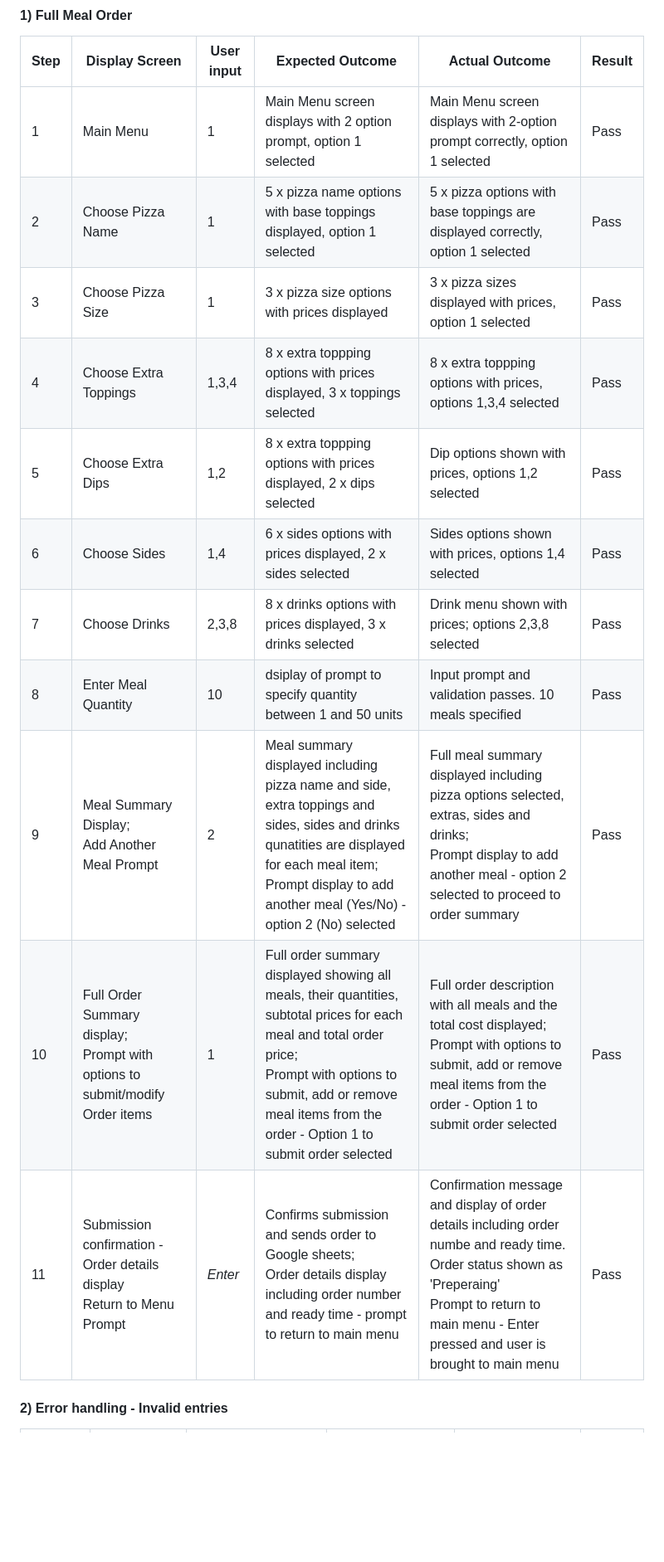
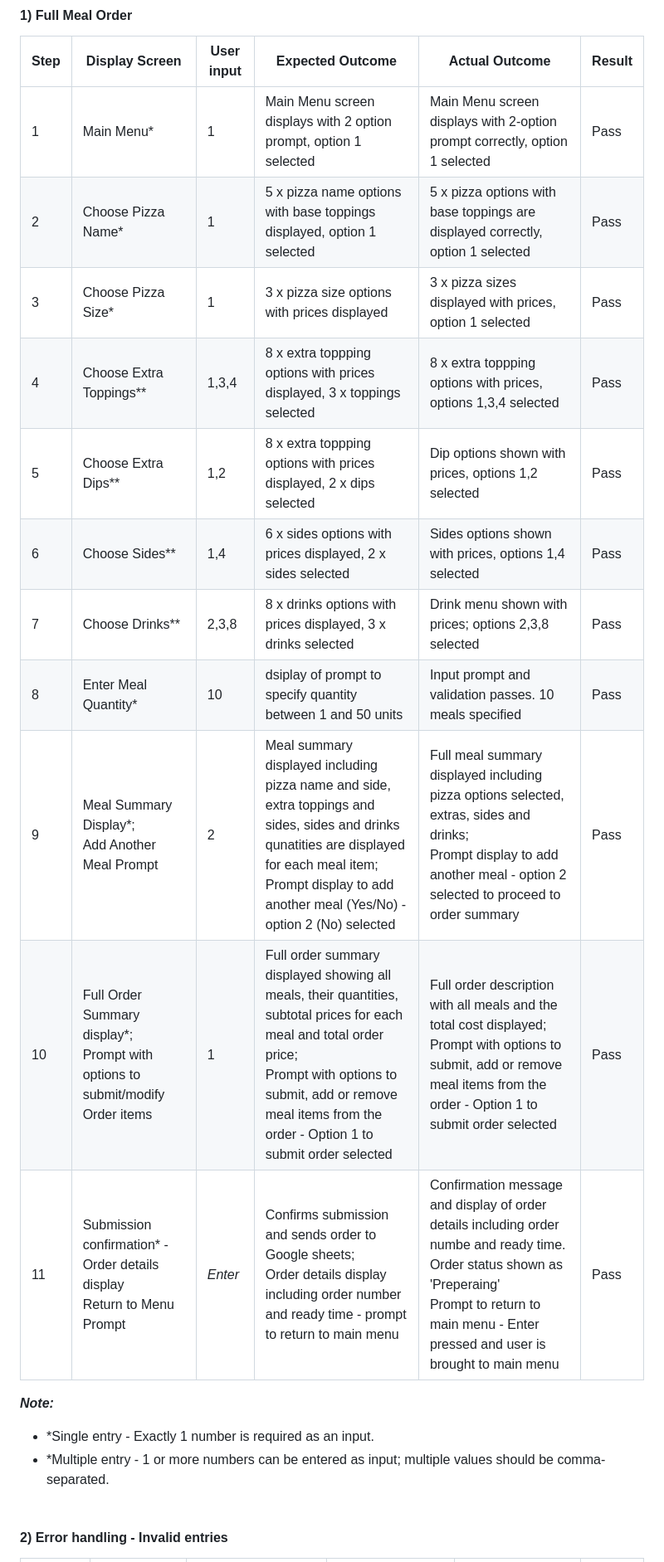
Before and after one commit to tumelo-maja/pizza_order_cli, a Markdown page: README.md, the part around the change. Shown: that part at 83% size. GitHub-like rendering; blank space fills up the shorter version.

Commit message:
Add note markers and notes for single and multiple entry input fields

```diff
--- a/README.md
+++ b/README.md
@@ -458,17 +458,22 @@ For each feature, a testing was conducted and the results are outlined in the ta
 #### 1) **Full Meal Order**
 | Step | Display Screen              | User input | Expected Outcome                            | Actual Outcome     | Result |
 |----  |-----------------            |------      |-----------------                            |------------------- |------- |
-| 1    | Main Menu                   | 1          | Main Menu screen displays with 2 option prompt, option 1 selected  | Main Menu screen displays with 2-option prompt correctly, option 1 selected  |  Pass |
-| 2    | Choose Pizza Name           | 1          | 5 x pizza name options with base toppings displayed, option 1 selected       | 5 x pizza options with base toppings are displayed correctly, option 1 selected   |  Pass |
-| 3    | Choose Pizza Size           | 1          | 3 x pizza size options with prices displayed | 3 x pizza sizes displayed with prices, option 1 selected       |  Pass |
-| 4    | Choose Extra Toppings       | 1,3,4      | 8 x extra toppping options with prices displayed, 3 x toppings selected | 8 x extra toppping options with prices, options 1,3,4 selected  |  Pass |
-| 5    | Choose Extra Dips           | 1,2        | 8 x extra toppping options with prices displayed, 2 x dips selected | Dip options shown with prices, options 1,2 selected  |  Pass |
-| 6    | Choose Sides                | 1,4        | 6 x sides options with prices displayed, 2 x sides selected | Sides options shown with prices, options 1,4 selected |  Pass |
-| 7    | Choose Drinks               | 2,3,8      | 8 x drinks options with prices displayed, 3 x drinks selected | Drink menu shown with prices; options 2,3,8 selected      |  Pass |
-| 8    | Enter Meal Quantity         | 10         | dsiplay of prompt to specify quantity between 1 and 50 units  | Input prompt and validation passes. 10 meals specified |  Pass |
-| 9    | Meal Summary Display; <br> Add Another Meal Prompt | 2 | Meal summary displayed including pizza name and side, extra toppings and sides, sides and drinks qunatities are displayed for each meal item; <br>Prompt display to add another meal (Yes/No) - option 2 (No) selected | Full meal summary displayed including pizza options selected, extras, sides and drinks; <br>Prompt display to add another meal - option 2 selected to proceed to order summary |  Pass |
-| 10   | Full Order Summary display; <br> Prompt with options to submit/modify Order items  | 1   | Full order summary displayed showing all meals, their quantities, subtotal prices for each meal and total order price; <br> Prompt with options to submit, add or remove meal items from the order - Option 1 to submit order selected  | Full order description with all meals and the total cost displayed; <br>Prompt with options to submit, add or remove meal items from the order - Option 1 to submit order selected |  Pass |
-| 11   | Submission confirmation - Order details display<br>Return to Menu Prompt   | *Enter*  | Confirms submission and sends order to Google sheets; <br> Order details display including order number and ready time - prompt to return to main menu | Confirmation message and display of order details including  order numbe  and ready time. Order status shown as 'Preperaing' <br>Prompt to return to main menu - Enter pressed and user is brought to main menu |  Pass |
+| 1    | Main Menu*                   | 1          | Main Menu screen displays with 2 option prompt, option 1 selected  | Main Menu screen displays with 2-option prompt correctly, option 1 selected  |  Pass |
+| 2    | Choose Pizza Name*           | 1          | 5 x pizza name options with base toppings displayed, option 1 selected       | 5 x pizza options with base toppings are displayed correctly, option 1 selected   |  Pass |
+| 3    | Choose Pizza Size*           | 1          | 3 x pizza size options with prices displayed | 3 x pizza sizes displayed with prices, option 1 selected       |  Pass |
+| 4    | Choose Extra Toppings**       | 1,3,4      | 8 x extra toppping options with prices displayed, 3 x toppings selected | 8 x extra toppping options with prices, options 1,3,4 selected  |  Pass |
+| 5    | Choose Extra Dips**           | 1,2        | 8 x extra toppping options with prices displayed, 2 x dips selected | Dip options shown with prices, options 1,2 selected  |  Pass |
+| 6    | Choose Sides**                | 1,4        | 6 x sides options with prices displayed, 2 x sides selected | Sides options shown with prices, options 1,4 selected |  Pass |
+| 7    | Choose Drinks**               | 2,3,8      | 8 x drinks options with prices displayed, 3 x drinks selected | Drink menu shown with prices; options 2,3,8 selected      |  Pass |
+| 8    | Enter Meal Quantity*         | 10         | dsiplay of prompt to specify quantity between 1 and 50 units  | Input prompt and validation passes. 10 meals specified |  Pass |
+| 9    | Meal Summary Display*; <br> Add Another Meal Prompt | 2 | Meal summary displayed including pizza name and side, extra toppings and sides, sides and drinks qunatities are displayed for each meal item; <br>Prompt display to add another meal (Yes/No) - option 2 (No) selected | Full meal summary displayed including pizza options selected, extras, sides and drinks; <br>Prompt display to add another meal - option 2 selected to proceed to order summary |  Pass |
+| 10   | Full Order Summary display*; <br> Prompt with options to submit/modify Order items  | 1   | Full order summary displayed showing all meals, their quantities, subtotal prices for each meal and total order price; <br> Prompt with options to submit, add or remove meal items from the order - Option 1 to submit order selected  | Full order description with all meals and the total cost displayed; <br>Prompt with options to submit, add or remove meal items from the order - Option 1 to submit order selected |  Pass |
+| 11   | Submission confirmation* - Order details display<br>Return to Menu Prompt   | *Enter*  | Confirms submission and sends order to Google sheets; <br> Order details display including order number and ready time - prompt to return to main menu | Confirmation message and display of order details including  order numbe  and ready time. Order status shown as 'Preperaing' <br>Prompt to return to main menu - Enter pressed and user is brought to main menu |  Pass |
+
+***Note:***
+- *Single entry - Exactly 1 number is required as an input.
+- *Multiple entry - 1 or more numbers can be entered as input; multiple values should be comma-separated.
+<br><br>
 
 
 #### 2) **Error handling - Invalid entries**
```
